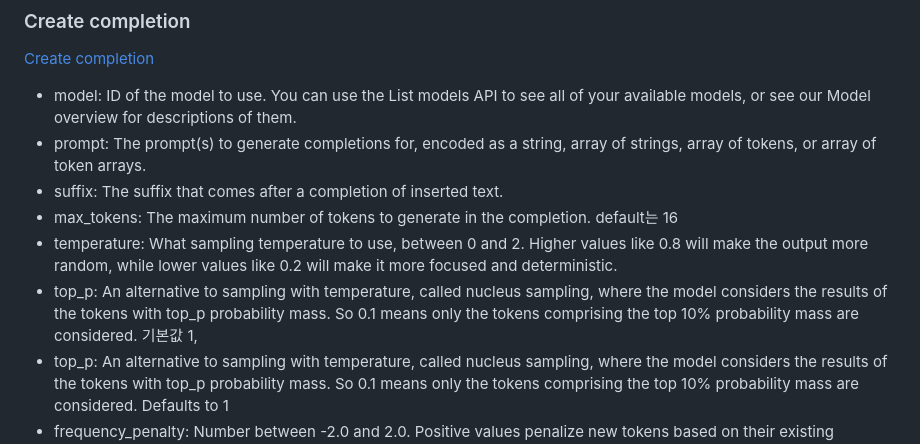
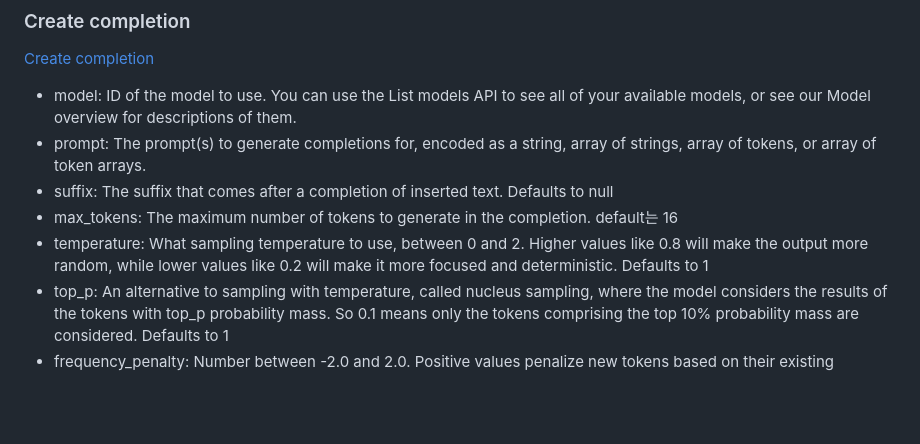
Before and after one commit to kyopark2014/ChatGPT, a Markdown page: README.md, the part around the change. GitHub-like rendering; blank space fills up the shorter version.

```diff
--- a/README.md
+++ b/README.md
@@ -33,10 +33,9 @@ curl https://api.openai.com/v1/models \
 
 - model: ID of the model to use. You can use the List models API to see all of your available models, or see our Model overview for descriptions of them.
 - prompt: The prompt(s) to generate completions for, encoded as a string, array of strings, array of tokens, or array of token arrays.
-- suffix: The suffix that comes after a completion of inserted text.
+- suffix: The suffix that comes after a completion of inserted text. Defaults to null
 - max_tokens: The maximum number of tokens to generate in the completion. default는 16
-- temperature: What sampling temperature to use, between 0 and 2. Higher values like 0.8 will make the output more random, while lower values like 0.2 will make it more focused and deterministic.
-- top_p: An alternative to sampling with temperature, called nucleus sampling, where the model considers the results of the tokens with top_p probability mass. So 0.1 means only the tokens comprising the top 10% probability mass are considered. 기본값 1,
+- temperature: What sampling temperature to use, between 0 and 2. Higher values like 0.8 will make the output more random, while lower values like 0.2 will make it more focused and deterministic. Defaults to 1
 - top_p: An alternative to sampling with temperature, called nucleus sampling, where the model considers the results of the tokens with top_p probability mass. So 0.1 means only the tokens comprising the top 10% probability mass are considered. Defaults to 1
 - frequency_penalty: Number between -2.0 and 2.0. Positive values penalize new tokens based on their existing frequency in the text so far, decreasing the model's likelihood to repeat the same line verbatim. Defaults to 0
 - presence_penalty: Number between -2.0 and 2.0. Positive values penalize new tokens based on whether they appear in the text so far, increasing the model's likelihood to talk about new topics.
```
